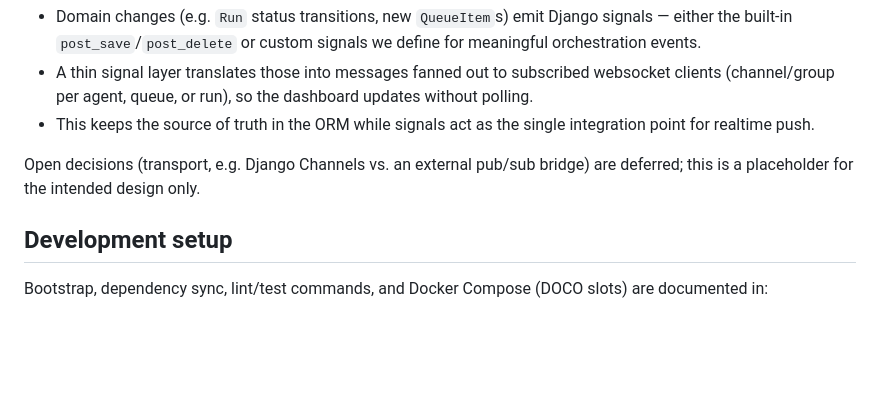
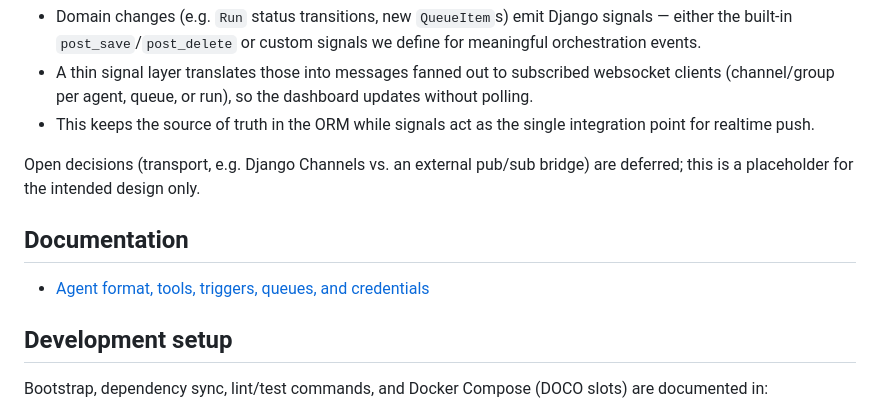
Before and after one commit to magicl/chief, a Markdown page: README.md, the part around the change. Rendered like a GitHub page; blank space fills up the shorter version.

```diff
--- a/README.md
+++ b/README.md
@@ -57,6 +57,10 @@ live updates to the frontend over **websockets**, driven by **Django signals**:
 Open decisions (transport, e.g. Django Channels vs. an external pub/sub bridge)
 are deferred; this is a placeholder for the intended design only.
 
+## Documentation
+
+- [Agent format, tools, triggers, queues, and credentials](docs/docs/agents.md)
+
 ## Development setup
 
 Bootstrap, dependency sync, lint/test commands, and Docker Compose (DOCO slots) are documented in:
```
Also changed, not shown: docs/docs/agents.md (added, +331 -0 lines), docs/fixes/2026-07-15-docs-folder.md (added, +39 -0 lines).
